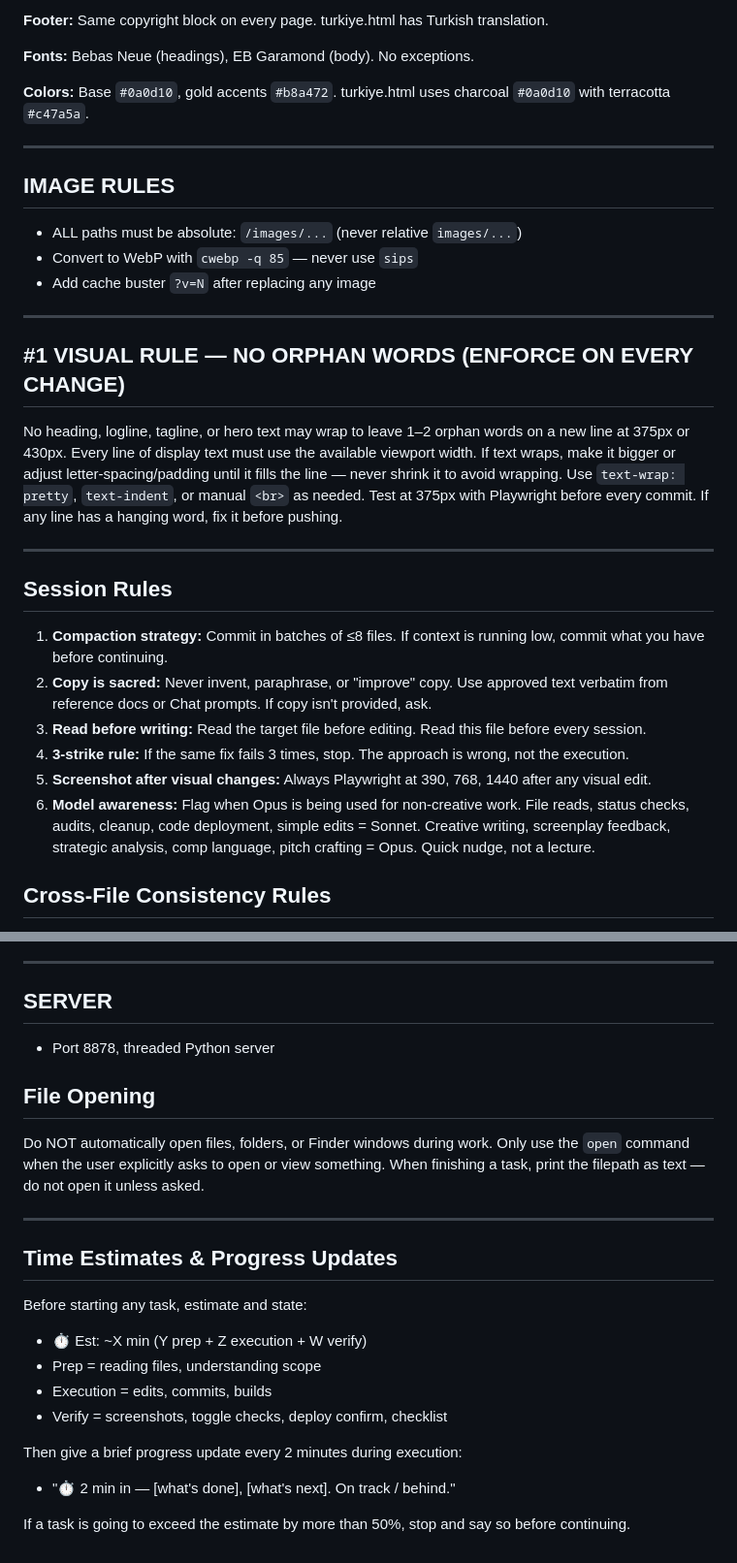
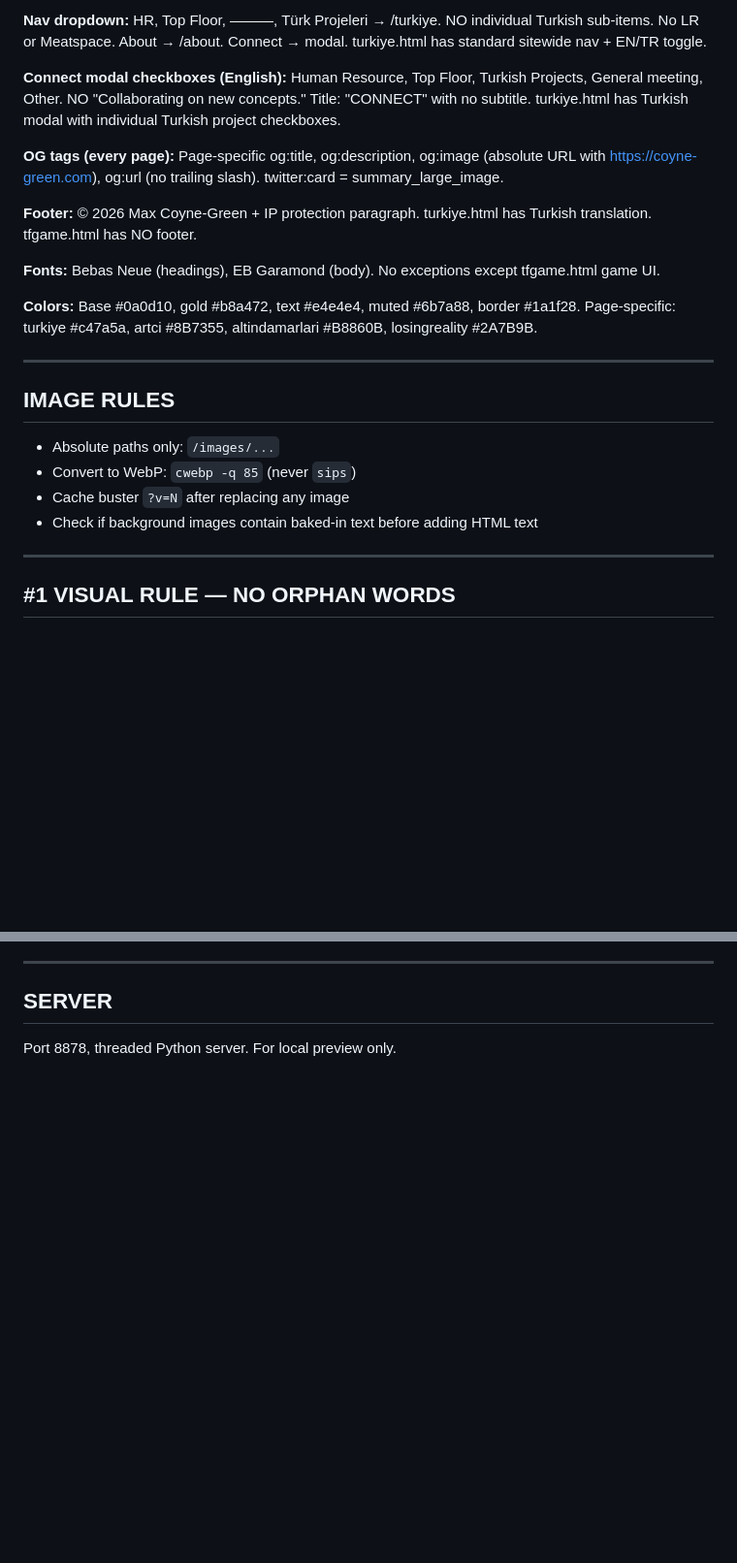
Before and after one commit to 2xy45mg5mq-arch/mcg-site, a Markdown page: CLAUDE.md, 2 parts joined by grey strips. Shown at 97% size. Drawn GitHub-style; blank space fills up the shorter version.

```diff
--- a/CLAUDE.md
+++ b/CLAUDE.md
@@ -65,34 +51,26 @@ These define patterns that must be identical across all pages. When editing ANY
 
-**Footer:** Same copyright block on every page. turkiye.html has Turkish translation.
+**Nav dropdown:** HR, Top Floor, ———, Türk Projeleri → /turkiye. NO individual Turkish sub-items. No LR or Meatspace. About → /about. Connect → modal. turkiye.html has standard sitewide nav + EN/TR toggle.
 
-**Fonts:** Bebas Neue (headings), EB Garamond (body). No exceptions.
+**Connect modal checkboxes (English):** Human Resource, Top Floor, Turkish Projects, General meeting, Other. NO "Collaborating on new concepts." Title: "CONNECT" with no subtitle. turkiye.html has Turkish modal with individual Turkish project checkboxes.
 
-**Colors:** Base `#0a0d10`, gold accents `#b8a472`. turkiye.html uses charcoal `#0a0d10` with terracotta `#c47a5a`.
+**OG tags (every page):** Page-specific og:title, og:description, og:image (absolute URL with https://coyne-green.com), og:url (no trailing slash). twitter:card = summary_large_image.
+
+**Footer:** © 2026 Max Coyne-Green + IP protection paragraph. turkiye.html has Turkish translation. tfgame.html has NO footer.
+
+**Fonts:** Bebas Neue (headings), EB Garamond (body). No exceptions except tfgame.html game UI.
+
+**Colors:** Base #0a0d10, gold #b8a472, text #e4e4e4, muted #6b7a88, border #1a1f28. Page-specific: turkiye #c47a5a, artci #8B7355, altindamarlari #B8860B, losingreality #2A7B9B.
 
 ---
 
 ## IMAGE RULES
 
-- ALL paths must be absolute: `/images/...` (never relative `images/...`)
-- Convert to WebP with `cwebp -q 85` — never use `sips`
-- Add cache buster `?v=N` after replacing any image
+- Absolute paths only: `/images/...`
+- Convert to WebP: `cwebp -q 85` (never `sips`)
+- Cache buster `?v=N` after replacing any image
+- Check if background images contain baked-in text before adding HTML text
 
 ---
 
-## #1 VISUAL RULE — NO ORPHAN WORDS (ENFORCE ON EVERY CHANGE)
+## #1 VISUAL RULE — NO ORPHAN WORDS
 
-No heading, logline, tagline, or hero text may wrap to leave 1–2 orphan words on a new line at 375px or 430px. Every line of display text must use the available viewport width. If text wraps, make it bigger or adjust letter-spacing/padding until it fills the line — never shrink it to avoid wrapping. Use `text-wrap: pretty`, `text-indent`, or manual `<br>` as needed. Test at 375px with Playwright before every commit. If any line has a hanging word, fix it before pushing.
-
----
-
-## Session Rules
-
-1. **Compaction strategy:** Commit in batches of ≤8 files. If context is running low, commit what you have before continuing.
-2. **Copy is sacred:** Never invent, paraphrase, or "improve" copy. Use approved text verbatim from reference docs or Chat prompts. If copy isn't provided, ask.
-3. **Read before writing:** Read the target file before editing. Read this file before every session.
-4. **3-strike rule:** If the same fix fails 3 times, stop. The approach is wrong, not the execution.
-5. **Screenshot after visual changes:** Always Playwright at 390, 768, 1440 after any visual edit.
-6. **Model awareness:** Flag when Opus is being used for non-creative work. File reads, status checks, audits, cleanup, code deployment, simple edits = Sonnet. Creative writing, screenplay feedback, strategic analysis, comp language, pitch crafting = Opus. Quick nudge, not a lecture.
-
-## Cross-File Consistency Rules
-
@@ -161,22 +123,4 @@ These items are in progress or blocked. Do not modify unless a prompt explicitly
 
 ## SERVER
 
-- Port 8878, threaded Python server
-
-## File Opening
-Do NOT automatically open files, folders, or Finder windows during work. Only use the `open` command when the user explicitly asks to open or view something. When finishing a task, print the filepath as text — do not open it unless asked.
-
----
-
-## Time Estimates & Progress Updates
-
-Before starting any task, estimate and state:
-- ⏱️ Est: ~X min (Y prep + Z execution + W verify)
-- Prep = reading files, understanding scope
-- Execution = edits, commits, builds
-- Verify = screenshots, toggle checks, deploy confirm, checklist
-
-Then give a brief progress update every 2 minutes during execution:
-- "⏱️ 2 min in — [what's done], [what's next]. On track / behind."
-
-If a task is going to exceed the estimate by more than 50%, stop and say so before continuing.
+Port 8878, threaded Python server. For local preview only.
```
Also changed, not shown: other parts of CLAUDE.md (+56 -86 lines).
